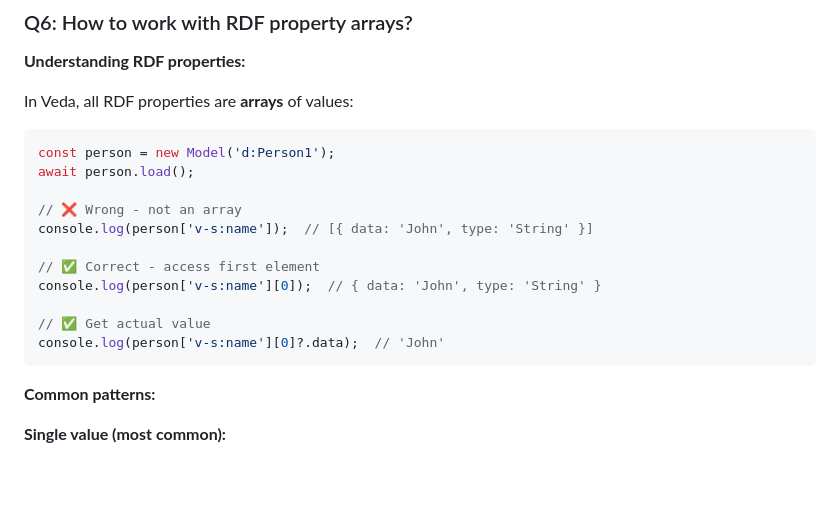
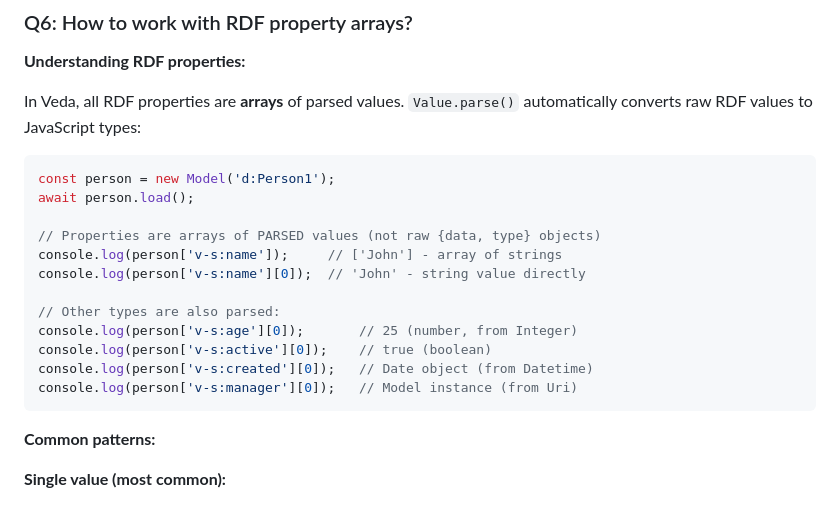
Before and after one commit to semantic-machines/veda-client, a Markdown page: FAQ.md, the part around the change. GitHub-like rendering; blank space fills up the shorter version.

````diff
--- a/FAQ.md
+++ b/FAQ.md
@@ -392,20 +392,21 @@ import type {
 
 **Understanding RDF properties:**
 
-In Veda, all RDF properties are **arrays** of values:
+In Veda, all RDF properties are **arrays** of parsed values. `Value.parse()` automatically converts raw RDF values to JavaScript types:
 
 ```javascript
 const person = new Model('d:Person1');
 await person.load();
 
-// ❌ Wrong - not an array
-console.log(person['v-s:name']);  // [{ data: 'John', type: 'String' }]
+// Properties are arrays of PARSED values (not raw {data, type} objects)
+console.log(person['v-s:name']);     // ['John'] - array of strings
+console.log(person['v-s:name'][0]);  // 'John' - string value directly
 
-// ✅ Correct - access first element
-console.log(person['v-s:name'][0]);  // { data: 'John', type: 'String' }
-
-// ✅ Get actual value
-console.log(person['v-s:name'][0]?.data);  // 'John'
+// Other types are also parsed:
+console.log(person['v-s:age'][0]);       // 25 (number, from Integer)
+console.log(person['v-s:active'][0]);    // true (boolean)
+console.log(person['v-s:created'][0]);   // Date object (from Datetime)
+console.log(person['v-s:manager'][0]);   // Model instance (from Uri)
 ```
 
 **Common patterns:**
````
Also changed, not shown: API.md (+36 -34 lines).
